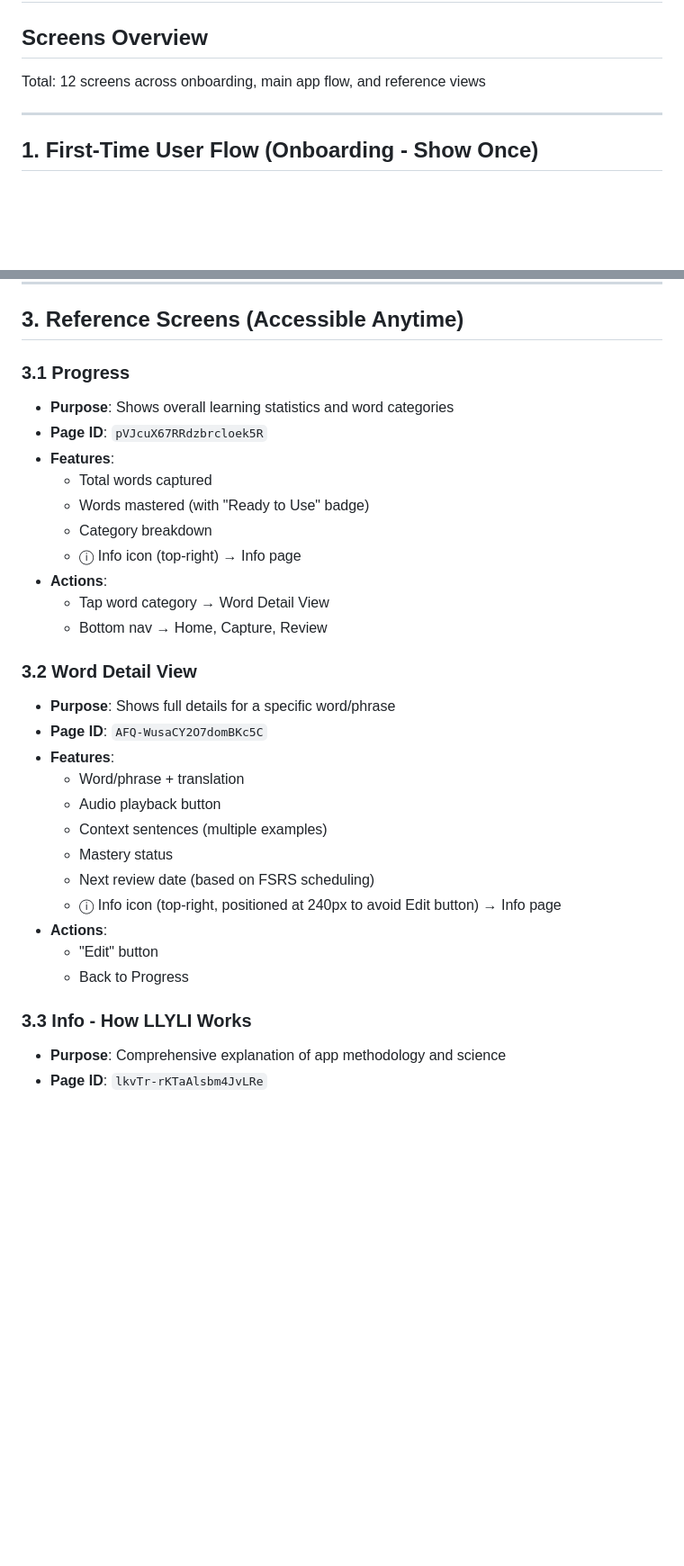
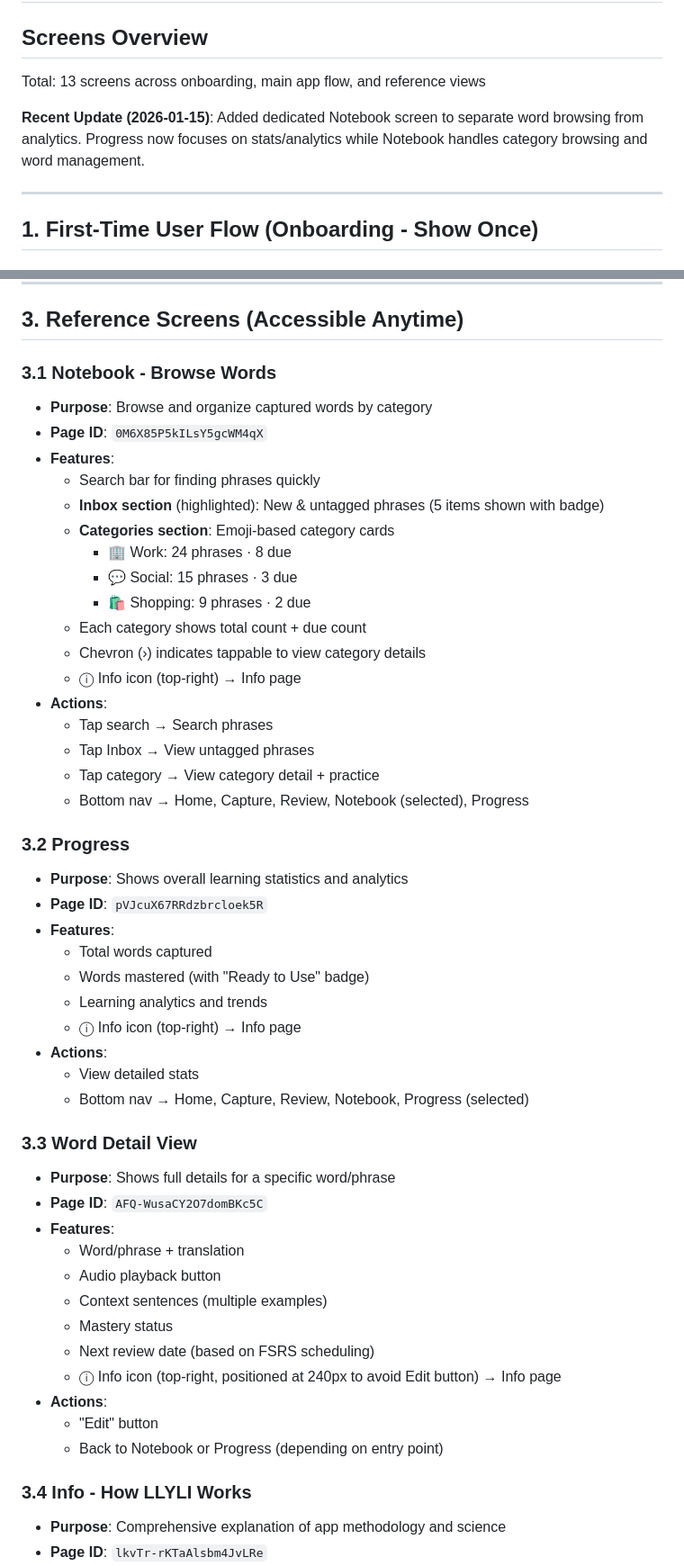
Before and after one commit to ksimons29/learnthelanguageyoulivein, a Markdown page: prototypes/web/SCREEN_ORDER.md, 2 parts joined by grey strips. Shown at 90% size. Drawn GitHub-style; blank space fills up the shorter version.

Commit message:
order changed

```diff
--- a/prototypes/web/SCREEN_ORDER.md
+++ b/prototypes/web/SCREEN_ORDER.md
@@ -1,7 +1,9 @@
 # LLYLI Screen Order - Logical User Flow
 
 ## Screens Overview
-Total: 12 screens across onboarding, main app flow, and reference views
+Total: 13 screens across onboarding, main app flow, and reference views
+
+**Recent Update (2026-01-15)**: Added dedicated Notebook screen to separate word browsing from analytics. Progress now focuses on stats/analytics while Notebook handles category browsing and word management.
 
 ---
 
@@ -102,19 +104,38 @@ Total: 12 screens across onboarding, main app flow, and reference views
 
 ## 3. Reference Screens (Accessible Anytime)
 
-### 3.1 Progress
-- **Purpose**: Shows overall learning statistics and word categories
+### 3.1 Notebook - Browse Words
+- **Purpose**: Browse and organize captured words by category
+- **Page ID**: `0M6X85P5kILsY5gcWM4qX`
+- **Features**:
+  - Search bar for finding phrases quickly
+  - **Inbox section** (highlighted): New & untagged phrases (5 items shown with badge)
+  - **Categories section**: Emoji-based category cards
+    - 🏢 Work: 24 phrases · 8 due
+    - 💬 Social: 15 phrases · 3 due
+    - 🛍️ Shopping: 9 phrases · 2 due
+  - Each category shows total count + due count
+  - Chevron (›) indicates tappable to view category details
+  - ⓘ Info icon (top-right) → Info page
+- **Actions**:
+  - Tap search → Search phrases
+  - Tap Inbox → View untagged phrases
+  - Tap category → View category detail + practice
+  - Bottom nav → Home, Capture, Review, Notebook (selected), Progress
+
+### 3.2 Progress
+- **Purpose**: Shows overall learning statistics and analytics
 - **Page ID**: `pVJcuX67RRdzbrcloek5R`
 - **Features**:
   - Total words captured
   - Words mastered (with "Ready to Use" badge)
-  - Category breakdown
+  - Learning analytics and trends
   - ⓘ Info icon (top-right) → Info page
 - **Actions**:
-  - Tap word category → Word Detail View
-  - Bottom nav → Home, Capture, Review
+  - View detailed stats
+  - Bottom nav → Home, Capture, Review, Notebook, Progress (selected)
 
-### 3.2 Word Detail View
+### 3.3 Word Detail View
 - **Purpose**: Shows full details for a specific word/phrase
 - **Page ID**: `AFQ-WusaCY2O7domBKc5C`
 - **Features**:
@@ -126,9 +147,9 @@ Total: 12 screens across onboarding, main app flow, and reference views
   - ⓘ Info icon (top-right, positioned at 240px to avoid Edit button) → Info page
 - **Actions**:
   - "Edit" button
-  - Back to Progress
+  - Back to Notebook or Progress (depending on entry point)
 
-### 3.3 Info - How LLYLI Works
+### 3.4 Info - How LLYLI Works
 - **Purpose**: Comprehensive explanation of app methodology and science
 - **Page ID**: `lkvTr-rKTaAlsbm4JvLRe`
 - **Features**:
```
Also changed, not shown: other parts of prototypes/web/SCREEN_ORDER.md (+17 -7 lines).
